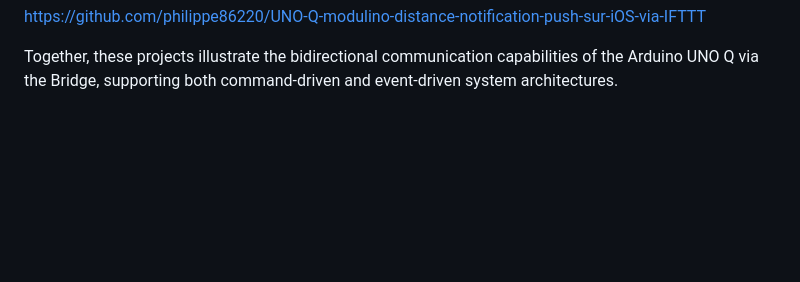
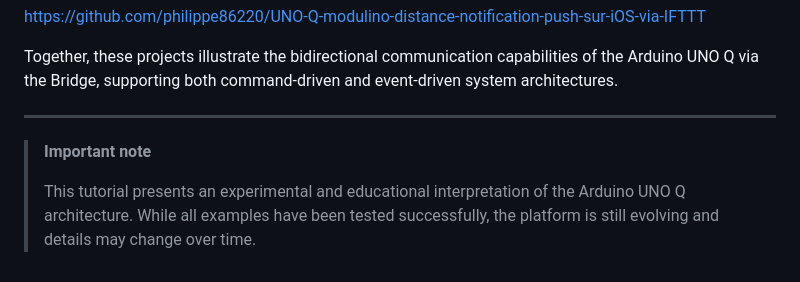
Before and after one commit to philippe86220/morse-webui-unoq-buzzer-modulino, a Markdown page: TUTORIAL.md, the part around the change. GitHub-like rendering; blank space fills up the shorter version.

Commit message:
Add important note regarding tutorial's experimental status
Added an important note about the experimental nature of the tutorial.

```diff
--- a/TUTORIAL.md
+++ b/TUTORIAL.md
@@ -338,3 +338,11 @@ https://github.com/philippe86220/UNO-Q-modulino-distance-notification-push-sur-i
 
 Together, these projects illustrate the bidirectional communication capabilities of the Arduino UNO Q
 via the Bridge, supporting both command-driven and event-driven system architectures.
+
+---
+
+> **Important note**
+>
+> This tutorial presents an experimental and educational interpretation of the Arduino UNO Q
+> architecture. While all examples have been tested successfully, the platform is still
+> evolving and details may change over time.
```
